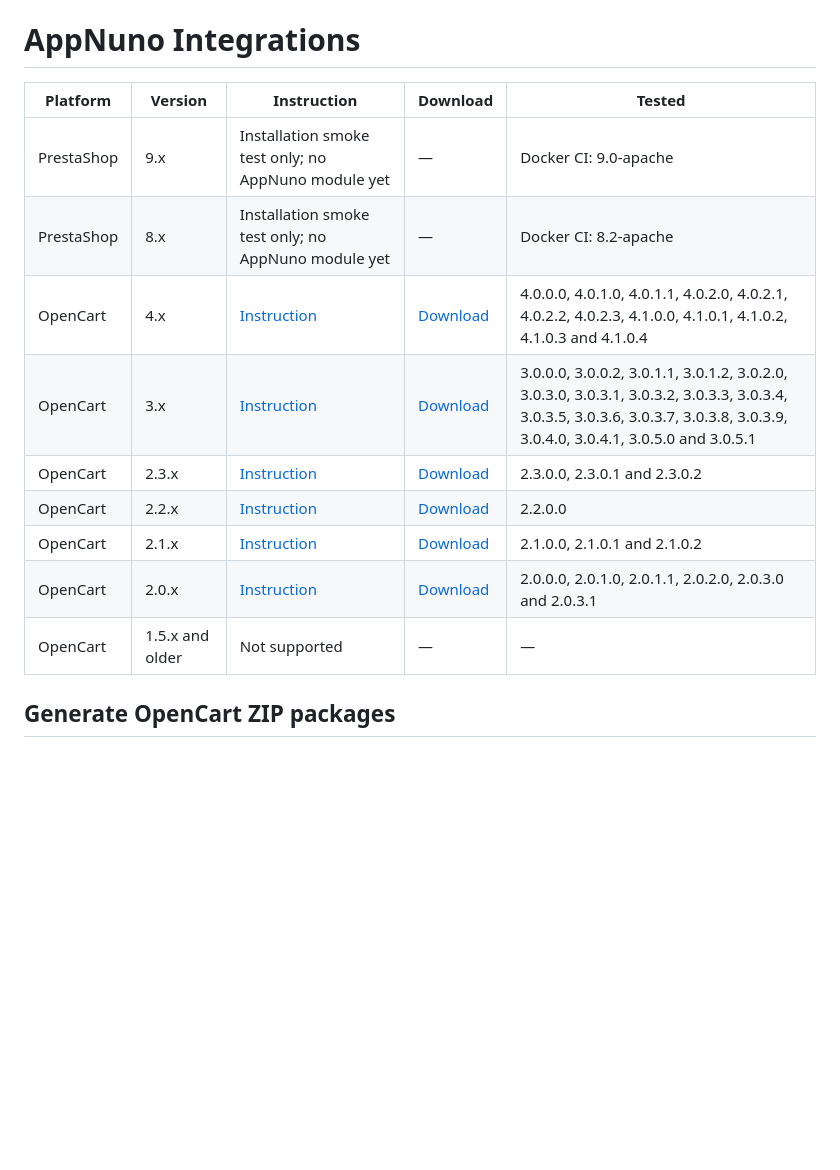
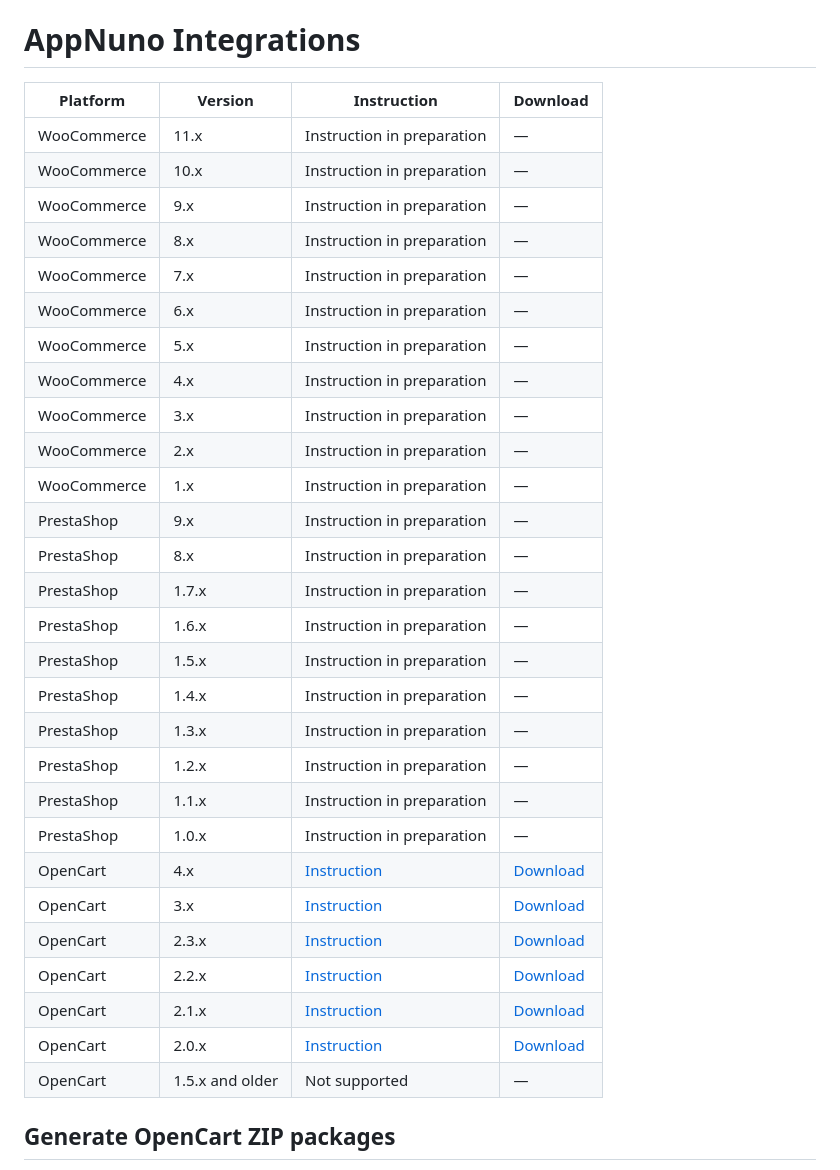
Before and after one commit to mantax559/appnuno-integrations, a Markdown page: README.md, the part around the change. Drawn GitHub-style; blank space fills up the shorter version.

```diff
--- a/README.md
+++ b/README.md
@@ -1,16 +1,35 @@
 # AppNuno Integrations
 
-| Platform | Version | Instruction | Download | Tested |
-| --- | --- | --- | --- | --- |
-| PrestaShop | 9.x | Installation smoke test only; no AppNuno module yet | — | Docker CI: 9.0-apache |
-| PrestaShop | 8.x | Installation smoke test only; no AppNuno module yet | — | Docker CI: 8.2-apache |
-| OpenCart | 4.x | [Instruction](downloads/opencart/4.x/README.md) | [Download](https://github.com/mantax559/appnuno-integrations/raw/development/downloads/opencart/4.x/appnuno-opencart-4.x.ocmod.zip) | 4.0.0.0, 4.0.1.0, 4.0.1.1, 4.0.2.0, 4.0.2.1, 4.0.2.2, 4.0.2.3, 4.1.0.0, 4.1.0.1, 4.1.0.2, 4.1.0.3 and 4.1.0.4 |
-| OpenCart | 3.x | [Instruction](downloads/opencart/3.x/README.md) | [Download](https://github.com/mantax559/appnuno-integrations/raw/development/downloads/opencart/3.x/appnuno-opencart-3.x.ocmod.zip) | 3.0.0.0, 3.0.0.2, 3.0.1.1, 3.0.1.2, 3.0.2.0, 3.0.3.0, 3.0.3.1, 3.0.3.2, 3.0.3.3, 3.0.3.4, 3.0.3.5, 3.0.3.6, 3.0.3.7, 3.0.3.8, 3.0.3.9, 3.0.4.0, 3.0.4.1, 3.0.5.0 and 3.0.5.1 |
-| OpenCart | 2.3.x | [Instruction](downloads/opencart/2.3.x/README.md) | [Download](https://github.com/mantax559/appnuno-integrations/raw/development/downloads/opencart/2.3.x/appnuno-opencart-2.3.x.ocmod.zip) | 2.3.0.0, 2.3.0.1 and 2.3.0.2 |
-| OpenCart | 2.2.x | [Instruction](downloads/opencart/2.2.x/README.md) | [Download](https://github.com/mantax559/appnuno-integrations/raw/development/downloads/opencart/2.2.x/appnuno-opencart-2.2.x.ocmod.zip) | 2.2.0.0 |
-| OpenCart | 2.1.x | [Instruction](downloads/opencart/2.1.x/README.md) | [Download](https://github.com/mantax559/appnuno-integrations/raw/development/downloads/opencart/2.1.x/appnuno-opencart-2.1.x.ocmod.zip) | 2.1.0.0, 2.1.0.1 and 2.1.0.2 |
-| OpenCart | 2.0.x | [Instruction](downloads/opencart/2.0.x/README.md) | [Download](https://github.com/mantax559/appnuno-integrations/raw/development/downloads/opencart/2.0.x/appnuno-opencart-2.0.x.ocmod.zip) | 2.0.0.0, 2.0.1.0, 2.0.1.1, 2.0.2.0, 2.0.3.0 and 2.0.3.1 |
-| OpenCart | 1.5.x and older | Not supported | — | — |
+| Platform | Version | Instruction | Download |
+| --- | --- | --- | --- |
+| WooCommerce | 11.x | Instruction in preparation | — |
+| WooCommerce | 10.x | Instruction in preparation | — |
+| WooCommerce | 9.x | Instruction in preparation | — |
+| WooCommerce | 8.x | Instruction in preparation | — |
+| WooCommerce | 7.x | Instruction in preparation | — |
+| WooCommerce | 6.x | Instruction in preparation | — |
+| WooCommerce | 5.x | Instruction in preparation | — |
+| WooCommerce | 4.x | Instruction in preparation | — |
+| WooCommerce | 3.x | Instruction in preparation | — |
+| WooCommerce | 2.x | Instruction in preparation | — |
+| WooCommerce | 1.x | Instruction in preparation | — |
+| PrestaShop | 9.x | Instruction in preparation | — |
+| PrestaShop | 8.x | Instruction in preparation | — |
+| PrestaShop | 1.7.x | Instruction in preparation | — |
+| PrestaShop | 1.6.x | Instruction in preparation | — |
+| PrestaShop | 1.5.x | Instruction in preparation | — |
+| PrestaShop | 1.4.x | Instruction in preparation | — |
+| PrestaShop | 1.3.x | Instruction in preparation | — |
+| PrestaShop | 1.2.x | Instruction in preparation | — |
+| PrestaShop | 1.1.x | Instruction in preparation | — |
+| PrestaShop | 1.0.x | Instruction in preparation | — |
+| OpenCart | 4.x | [Instruction](downloads/opencart/4.x/README.md) | [Download](https://github.com/mantax559/appnuno-integrations/raw/development/downloads/opencart/4.x/appnuno-opencart-4.x.ocmod.zip) |
+| OpenCart | 3.x | [Instruction](downloads/opencart/3.x/README.md) | [Download](https://github.com/mantax559/appnuno-integrations/raw/development/downloads/opencart/3.x/appnuno-opencart-3.x.ocmod.zip) |
+| OpenCart | 2.3.x | [Instruction](downloads/opencart/2.3.x/README.md) | [Download](https://github.com/mantax559/appnuno-integrations/raw/development/downloads/opencart/2.3.x/appnuno-opencart-2.3.x.ocmod.zip) |
+| OpenCart | 2.2.x | [Instruction](downloads/opencart/2.2.x/README.md) | [Download](https://github.com/mantax559/appnuno-integrations/raw/development/downloads/opencart/2.2.x/appnuno-opencart-2.2.x.ocmod.zip) |
+| OpenCart | 2.1.x | [Instruction](downloads/opencart/2.1.x/README.md) | [Download](https://github.com/mantax559/appnuno-integrations/raw/development/downloads/opencart/2.1.x/appnuno-opencart-2.1.x.ocmod.zip) |
+| OpenCart | 2.0.x | [Instruction](downloads/opencart/2.0.x/README.md) | [Download](https://github.com/mantax559/appnuno-integrations/raw/development/downloads/opencart/2.0.x/appnuno-opencart-2.0.x.ocmod.zip) |
+| OpenCart | 1.5.x and older | Not supported | — |
 
 ## Generate OpenCart ZIP packages
 
```
